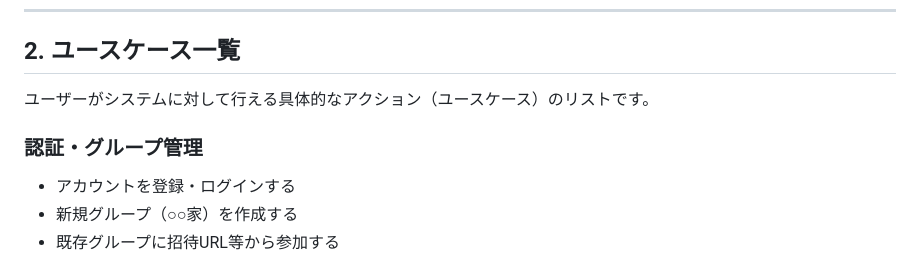
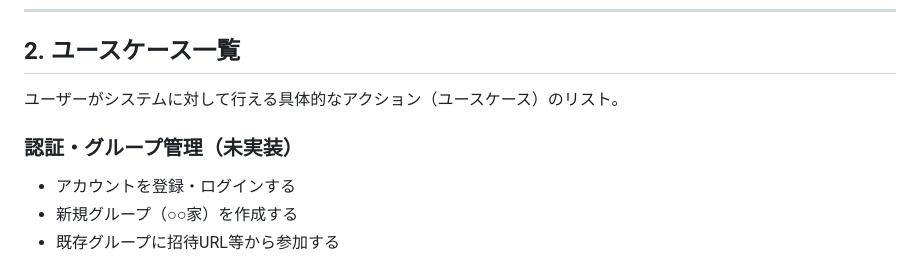
Before and after one commit to Fridgeixiston/Fridgexiston, a Markdown page: README.md, the part around the change. Rendered like a GitHub page.

```diff
--- a/README.md
+++ b/README.md
@@ -88,9 +88,9 @@ https://tak.pythonanywhere.com/
 ---
 
 ## 2. ユースケース一覧
-ユーザーがシステムに対して行える具体的なアクション（ユースケース）のリストです。
+ユーザーがシステムに対して行える具体的なアクション（ユースケース）のリスト。
 
-### 認証・グループ管理
+### 認証・グループ管理（未実装）
 - アカウントを登録・ログインする
 - 新規グループ（○○家）を作成する
 - 既存グループに招待URL等から参加する
```
